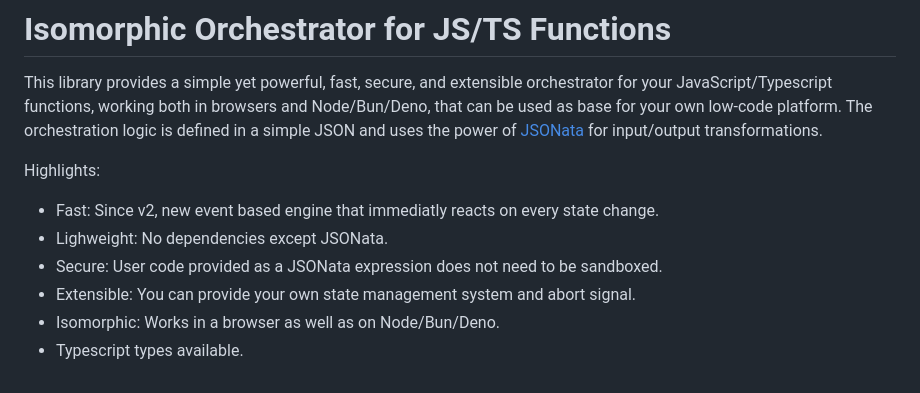
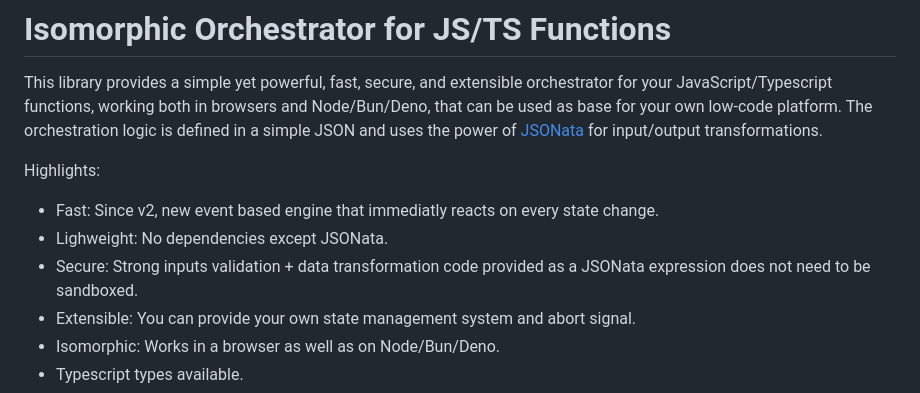
Before and after one commit to damianofalcioni/js-functions-orchestrator, a Markdown page: README.md, the part around the change. Drawn GitHub-style.

Commit message:
added validation

```diff
--- a/README.md
+++ b/README.md
@@ -6,7 +6,7 @@ The orchestration logic is defined in a simple JSON and uses the power of [JSONa
 Highlights:
 - Fast: Since v2, new event based engine that immediatly reacts on every state change.
 - Lighweight: No dependencies except JSONata.
-- Secure: User code provided as a JSONata expression does not need to be sandboxed.
+- Secure: Strong inputs validation + data transformation code provided as a JSONata expression does not need to be sandboxed.
 - Extensible: You can provide your own state management system and abort signal.
 - Isomorphic: Works in a browser as well as on Node/Bun/Deno.
 - Typescript types available.
```
